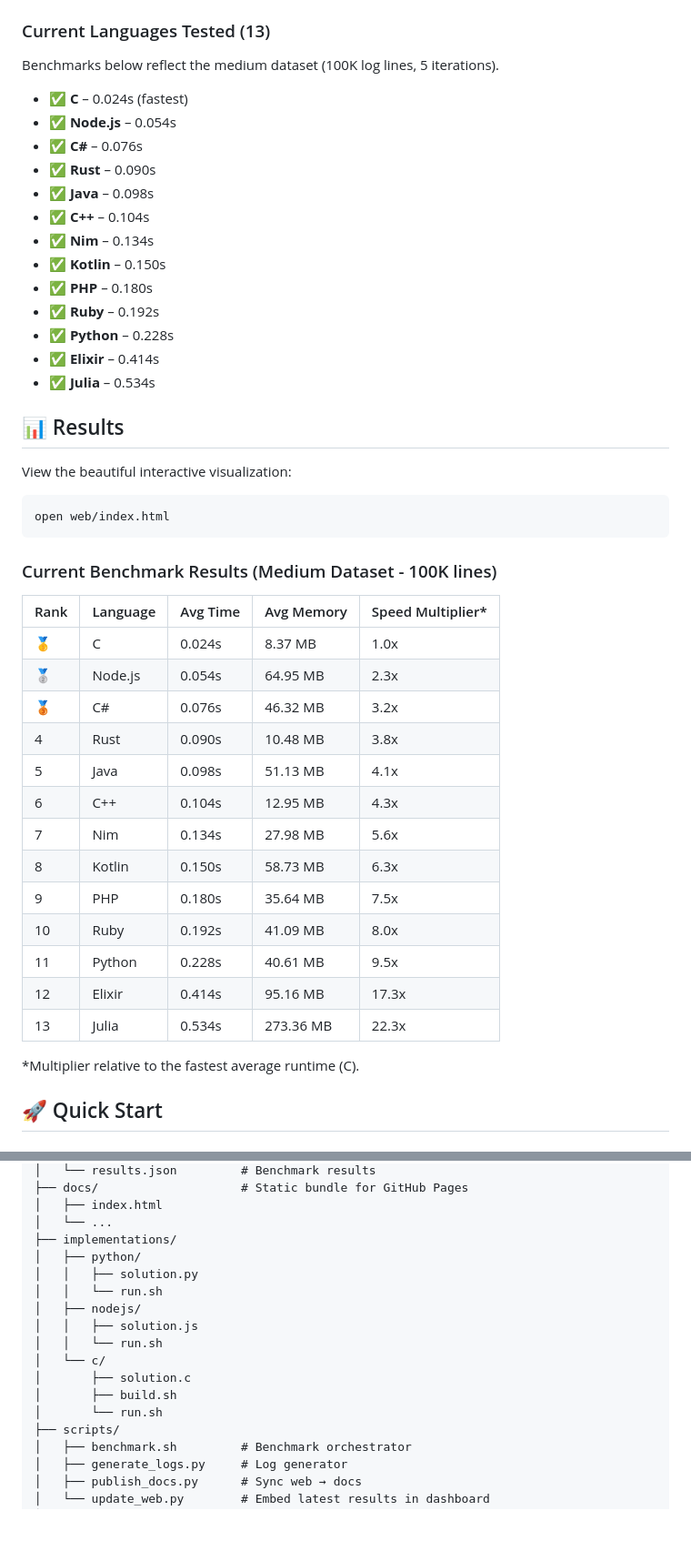
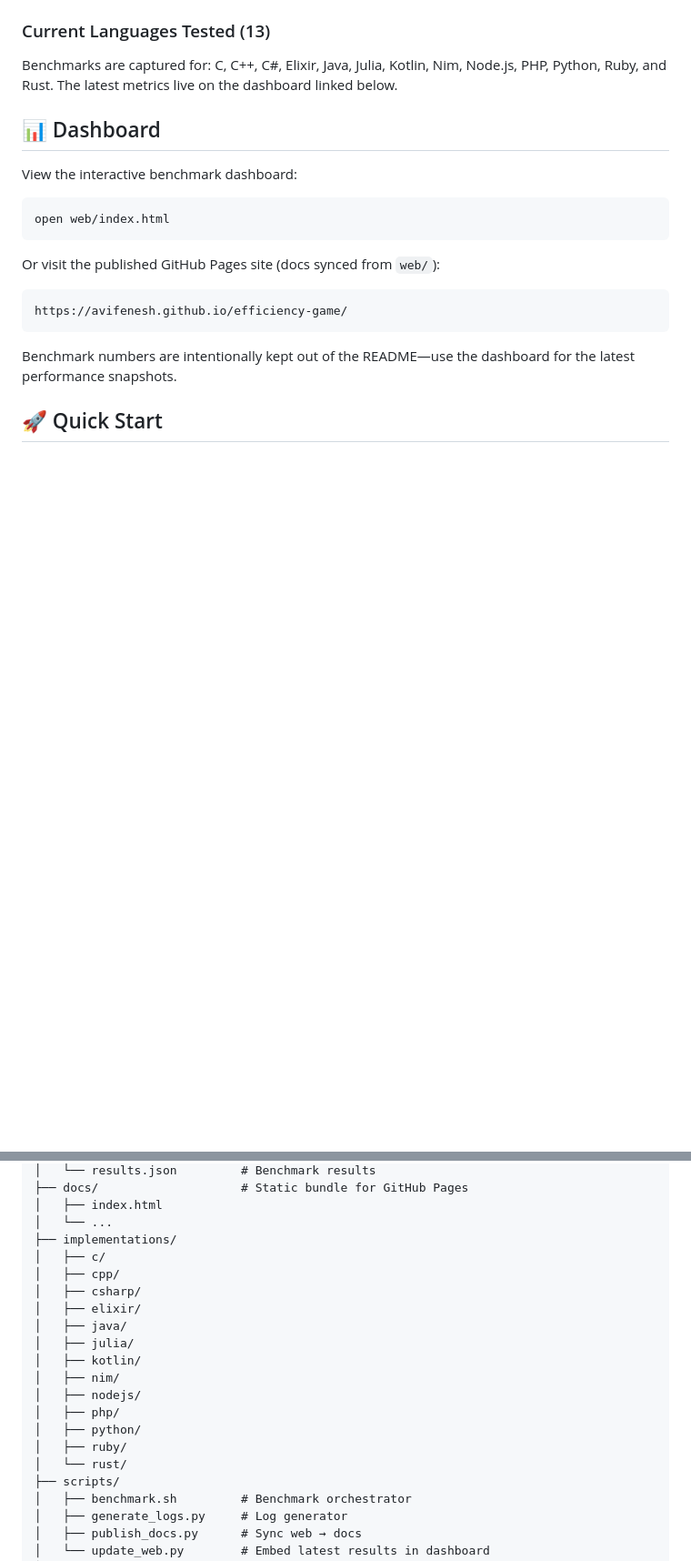
Before and after one commit to avifenesh/efficiency-game, a Markdown page: README.md, 2 parts joined by grey strips. Shown at 91% size. GitHub-like rendering; blank space fills up the shorter version.

Commit message:
Remove hard-coded benchmark numbers from README, promote dashboard, and tidy contents
- Remove embedded medium-dataset results and "Key Insights" section
- Promote web/dashboard as single source of truth for metrics
- Reorganize language list and project structure entries
- Streamline requirements and toolchain notes

Signed-off-by: Avi Fenesh <aviarchi1994@gmail.com>

````diff
--- a/README.md
+++ b/README.md
@@ -7,47 +7,22 @@ A comprehensive benchmark comparing the execution efficiency of multiple program
 This project measures and compares the performance (execution time, memory usage, CPU utilization) of different programming languages when processing log files to detect and count anomalies (ERROR and WARN patterns).
 
 ### Current Languages Tested (13)
-Benchmarks below reflect the medium dataset (100K log lines, 5 iterations).
+Benchmarks are captured for: C, C++, C#, Elixir, Java, Julia, Kotlin, Nim, Node.js, PHP, Python, Ruby, and Rust. The latest metrics live on the dashboard linked below.
 
-- ✅ **C** – 0.024s (fastest)
-- ✅ **Node.js** – 0.054s
-- ✅ **C#** – 0.076s
-- ✅ **Rust** – 0.090s
-- ✅ **Java** – 0.098s
-- ✅ **C++** – 0.104s
-- ✅ **Nim** – 0.134s
-- ✅ **Kotlin** – 0.150s
-- ✅ **PHP** – 0.180s
-- ✅ **Ruby** – 0.192s
-- ✅ **Python** – 0.228s
-- ✅ **Elixir** – 0.414s
-- ✅ **Julia** – 0.534s
+## 📊 Dashboard
 
-## 📊 Results
-
-View the beautiful interactive visualization:
+View the interactive benchmark dashboard:
 ```bash
 open web/index.html
 ```
 
-### Current Benchmark Results (Medium Dataset - 100K lines)
-| Rank | Language | Avg Time | Avg Memory | Speed Multiplier* |
-|------|----------|----------|------------|-------------------|
-| 🥇 | C | 0.024s | 8.37 MB | 1.0x |
-| 🥈 | Node.js | 0.054s | 64.95 MB | 2.3x |
-| 🥉 | C# | 0.076s | 46.32 MB | 3.2x |
-| 4 | Rust | 0.090s | 10.48 MB | 3.8x |
-| 5 | Java | 0.098s | 51.13 MB | 4.1x |
-| 6 | C++ | 0.104s | 12.95 MB | 4.3x |
-| 7 | Nim | 0.134s | 27.98 MB | 5.6x |
-| 8 | Kotlin | 0.150s | 58.73 MB | 6.3x |
-| 9 | PHP | 0.180s | 35.64 MB | 7.5x |
-| 10 | Ruby | 0.192s | 41.09 MB | 8.0x |
-| 11 | Python | 0.228s | 40.61 MB | 9.5x |
-| 12 | Elixir | 0.414s | 95.16 MB | 17.3x |
-| 13 | Julia | 0.534s | 273.36 MB | 22.3x |
+Or visit the published GitHub Pages site (docs synced from `web/`):
 
-\*Multiplier relative to the fastest average runtime (C).
+```
+https://avifenesh.github.io/efficiency-game/
+```
+
+Benchmark numbers are intentionally kept out of the README—use the dashboard for the latest performance snapshots.
 
 ## 🚀 Quick Start
 
@@ -98,16 +73,19 @@ efficiency-game/
 │   ├── index.html
 │   └── ...
 ├── implementations/
+│   ├── c/
+│   ├── cpp/
+│   ├── csharp/
+│   ├── elixir/
+│   ├── java/
+│   ├── julia/
+│   ├── kotlin/
+│   ├── nim/
+│   ├── nodejs/
+│   ├── php/
 │   ├── python/
-│   │   ├── solution.py
-│   │   └── run.sh
-│   ├── nodejs/
-│   │   ├── solution.js
-│   │   └── run.sh
-│   └── c/
-│       ├── solution.c
-│       ├── build.sh
-│       └── run.sh
+│   ├── ruby/
+│   └── rust/
 ├── scripts/
 │   ├── benchmark.sh         # Benchmark orchestrator
 │   ├── generate_logs.py     # Log generator
````
Also changed, not shown: other parts of README.md (+5 -21 lines).
